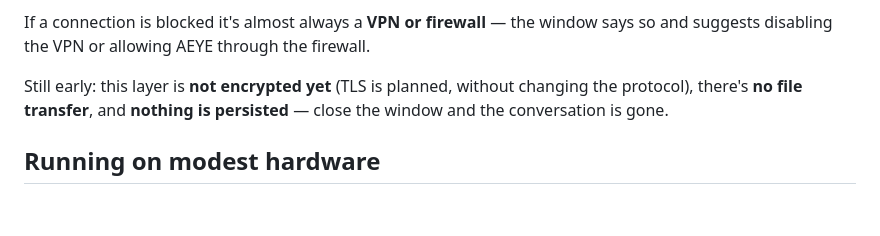
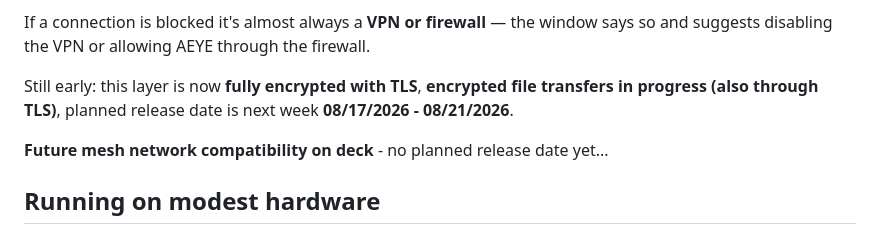
Before and after one commit to quintenlittle/AEYE, a Markdown page: README.md, the part around the change. Rendered like a GitHub page; blank space fills up the shorter version.

```diff
--- a/README.md
+++ b/README.md
@@ -438,9 +438,9 @@ shares a short code; the other **connects** to it over a plain TCP socket
 If a connection is blocked it's almost always a **VPN or firewall** — the window
 says so and suggests disabling the VPN or allowing AEYE through the firewall.
 
-Still early: this layer is **not encrypted yet** (TLS is planned, without
-changing the protocol), there's **no file transfer**, and **nothing is
-persisted** — close the window and the conversation is gone.
+Still early: this layer is now **fully encrypted with TLS**, **encrypted file transfers in progress (also through TLS)**, planned release date is next week **08/17/2026 - 08/21/2026**.
+
+**Future mesh network compatibility on deck** - no planned release date yet...
 
 ## Running on modest hardware
 
```
